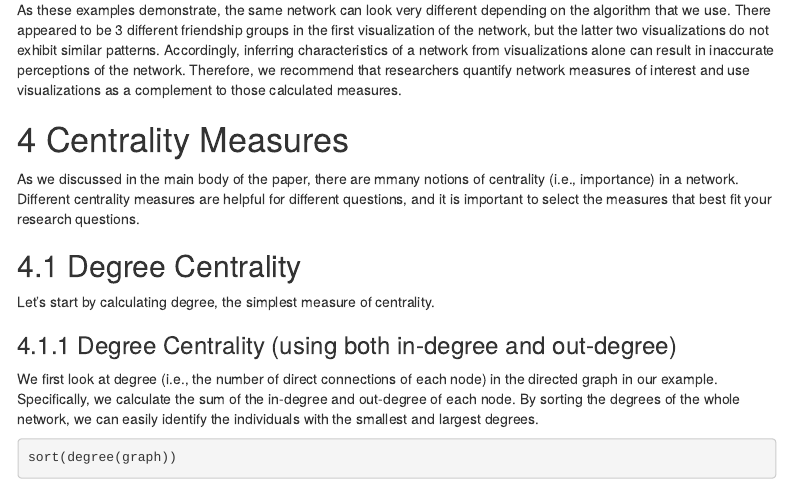
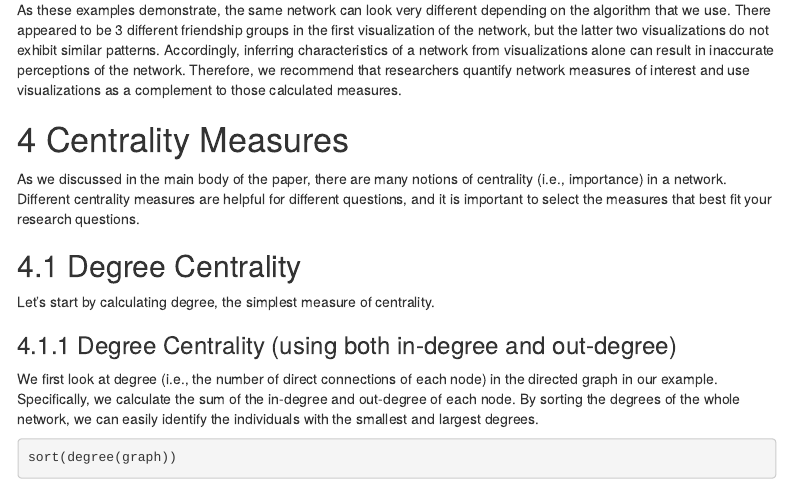
Before and after one commit to elisabaek/social_network_analysis_tutorial, an R Markdown document (Tutorial_SNA_for_Social_Neuroscientists.Rmd): the page in a window 1100 px wide, from 9440 px down. Rendered offline with R 4.5, knitr and Pandoc, with nearby package versions; code that draws random numbers runs with fixed seeds of ours; menus at the side of the page are left out.

Commit message:
fixed typos

```diff
--- a/Tutorial_SNA_for_Social_Neuroscientists.Rmd
+++ b/Tutorial_SNA_for_Social_Neuroscientists.Rmd
@@ -200,7 +200,7 @@ As these examples demonstrate, the same network can look very different dependin
 
 # Centrality Measures
 
-As we discussed in the main body of the paper, there are mmany notions of centrality (i.e., importance) in a network. Different centrality measures are helpful for different questions, and it is important to select the measures that best fit your research questions.
+As we discussed in the main body of the paper, there are many notions of centrality (i.e., importance) in a network. Different centrality measures are helpful for different questions, and it is important to select the measures that best fit your research questions.
 
 ## Degree Centrality
 
```
